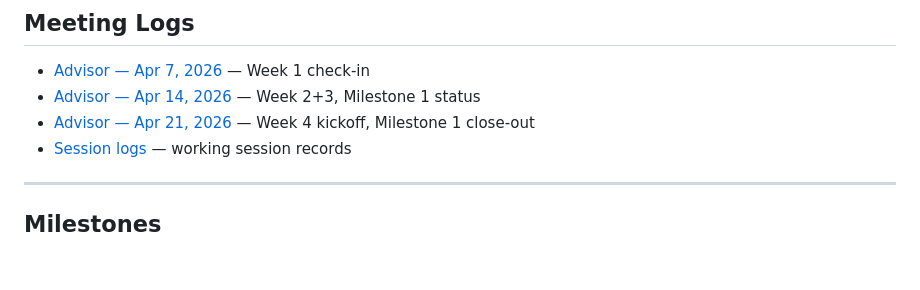
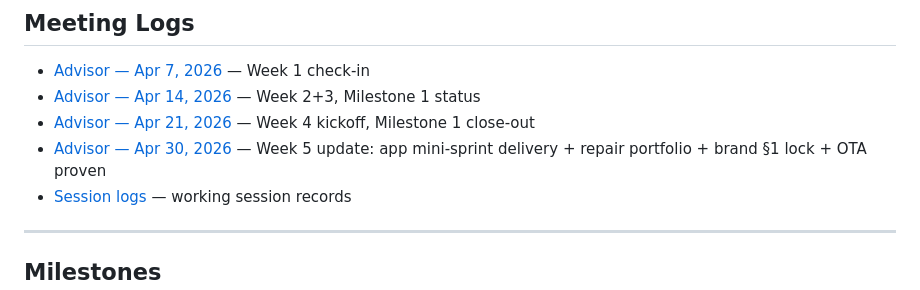
Before and after one commit to layered-logic/infinity-mirror, a Markdown page: index.md, the part around the change. GitHub-like rendering; blank space fills up the shorter version.

```diff
--- a/index.md
+++ b/index.md
@@ -115,6 +115,7 @@ Deferred from Week 3:
 - [Advisor — Apr 7, 2026](docs/Advisor-Meetings/advisor-meeting-2026-04-07.md) — Week 1 check-in
 - [Advisor — Apr 14, 2026](docs/Advisor-Meetings/advisor-meeting-2026-04-14.md) — Week 2+3, Milestone 1 status
 - [Advisor — Apr 21, 2026](docs/Advisor-Meetings/advisor-meeting-2026-04-21.md) — Week 4 kickoff, Milestone 1 close-out
+- [Advisor — Apr 30, 2026](docs/Advisor-Meetings/advisor-meeting-2026-04-30.md) — Week 5 update: app mini-sprint delivery + repair portfolio + brand §1 lock + OTA proven
 - [Session logs](docs/session-logs/) — working session records
 
 ---
```
Also changed, not shown: docs/Advisor-Meetings/advisor-meeting-2026-04-30.md (added, +149 -0 lines).
